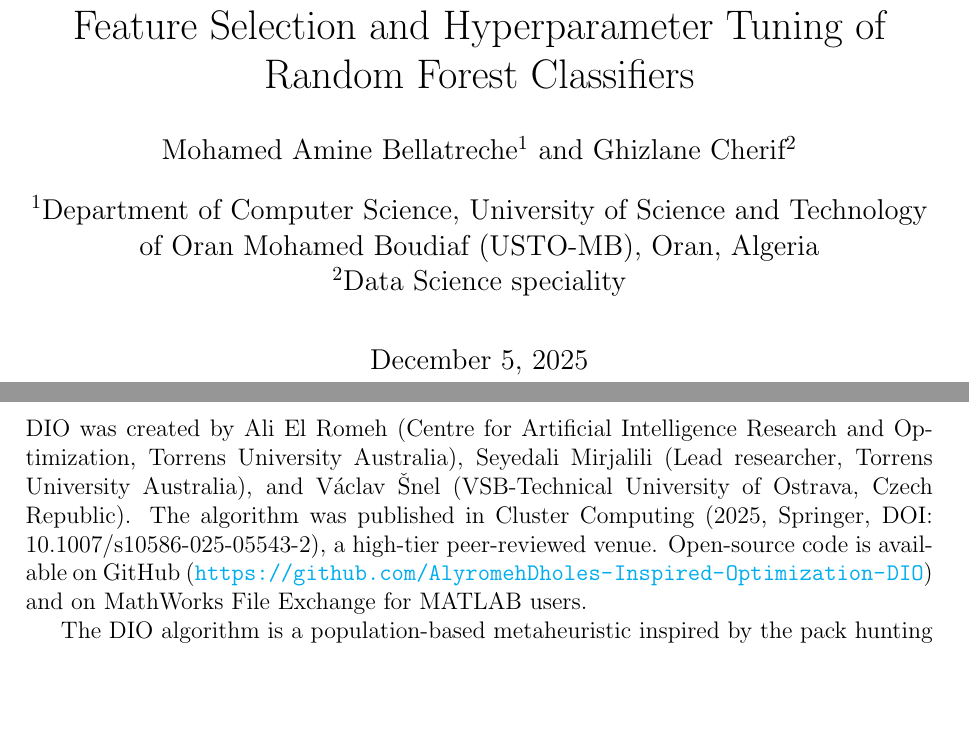
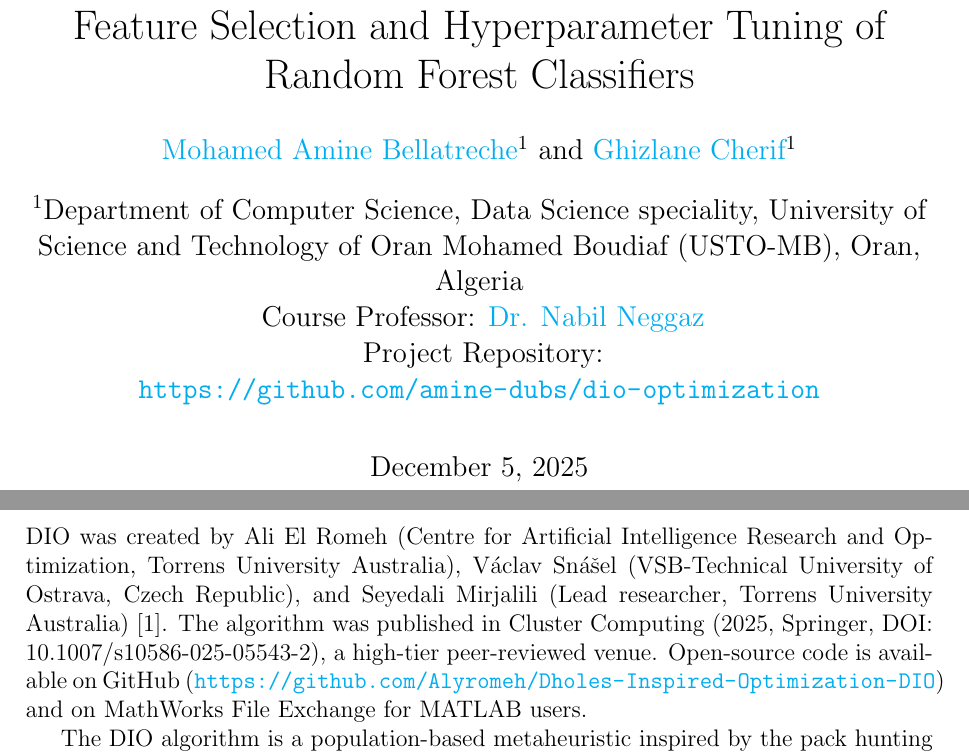
Before and after one commit to amine-dubs/dio-optimization, a LaTeX paper (report.tex): two parts of pages 1 and 7 of 60, joined at a grey line, cut so that both start at the same text, the shorter picture padded with empty space. Compiled offline with pdfLaTeX.

Commit message:
report edited

```diff
--- a/report.tex
+++ b/report.tex
@@ -74,10 +74,11 @@
 % Title and Author Information
 \title{Dholes-Inspired Optimization for Simultaneous Feature Selection and Hyperparameter Tuning of Random Forest Classifiers}
 
-\author[1]{Mohamed Amine Bellatreche}
-\author[2]{Ghizlane Cherif}
-\affil[1]{Department of Computer Science, University of Science and Technology of Oran Mohamed Boudiaf (USTO-MB), Oran, Algeria}
-\affil[2]{Data Science speciality}
+\author[1]{\href{mailto:aminebellatreche5@gmail.com}{Mohamed Amine Bellatreche}}
+\author[1]{\href{mailto:cherifiman22@gmail.com}{Ghizlane Cherif}}
+\affil[1]{Department of Computer Science, Data Science speciality, University of Science and Technology of Oran Mohamed Boudiaf (USTO-MB), Oran, Algeria}
+\affil[ ]{Course Professor: \href{mailto:nabil.neggaz@univ-usto.dz}{Dr. Nabil Neggaz}}
+\affil[ ]{Project Repository: \url{https://github.com/amine-dubs/dio-optimization}}
 \date{\today}
 \maketitle
 \thispagestyle{empty}
@@ -123,7 +124,7 @@ This research bridges the gap by implementing DIO in Python (from its original M
 \section{Background and Methodology}
 
 \subsection{Dholes-Inspired Optimization (DIO) Algorithm}
-DIO was created by Ali El Romeh (Centre for Artificial Intelligence Research and Optimization, Torrens University Australia), Seyedali Mirjalili (Lead researcher, Torrens University Australia), and Václav Šnel (VSB-Technical University of Ostrava, Czech Republic). The algorithm was published in Cluster Computing (2025, Springer, DOI: 10.1007/s10586-025-05543-2), a high-tier peer-reviewed venue. Open-source code is available on GitHub (\url{https://github.com/AlyromehDholes-Inspired-Optimization-DIO}) and on MathWorks File Exchange for MATLAB users.
+DIO was created by Ali El Romeh (Centre for Artificial Intelligence Research and Optimization, Torrens University Australia), Václav Snášel (VSB-Technical University of Ostrava, Czech Republic), and Seyedali Mirjalili (Lead researcher, Torrens University Australia) [1]. The algorithm was published in Cluster Computing (2025, Springer, DOI: 10.1007/s10586-025-05543-2), a high-tier peer-reviewed venue. Open-source code is available on GitHub (\url{https://github.com/Alyromeh/Dholes-Inspired-Optimization-DIO}) and on MathWorks File Exchange for MATLAB users.
 
 The DIO algorithm is a population-based metaheuristic inspired by the pack hunting behavior of dholes (\textit{Cuon alpinus}), also known as Asiatic wild dogs. Dholes are highly social canids native to Central, South, and Southeast Asia, renowned for their sophisticated cooperative hunting strategies. Unlike solitary predators, dholes hunt in coordinated packs, employing multiple strategies simultaneously to increase their success rate.
 
```
Also changed, not shown: README.md, report.tex (8 more changed lines), 1 other file.
